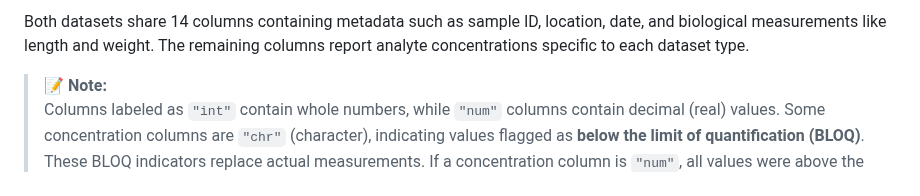
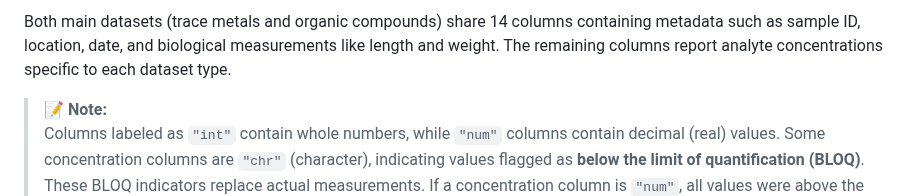
Before and after one commit to Euchie23/SquidStack, a Markdown page: Exploration/data/DATA_SCHEMA.md, the part around the change. Drawn GitHub-style.

```diff
--- a/Exploration/data/DATA_SCHEMA.md
+++ b/Exploration/data/DATA_SCHEMA.md
@@ -1,4 +1,4 @@
-Both datasets share 14 columns containing metadata such as sample ID, location, date, and biological measurements like length and weight. The remaining columns report analyte concentrations specific to each dataset type.
+Both main datasets (trace metals and organic compounds) share 14 columns containing metadata such as sample ID, location, date, and biological measurements like length and weight. The remaining columns report analyte concentrations specific to each dataset type.
 
 > 📝 **Note:**
 > Columns labeled as `"int"` contain whole numbers, while `"num"` columns contain decimal (real) values. Some concentration columns are `"chr"` (character), indicating values flagged as **below the limit of quantification (BLOQ)**. These BLOQ indicators replace actual measurements. If a concentration column is `"num"`, all values were above the LOQ and are considered detected.
```
